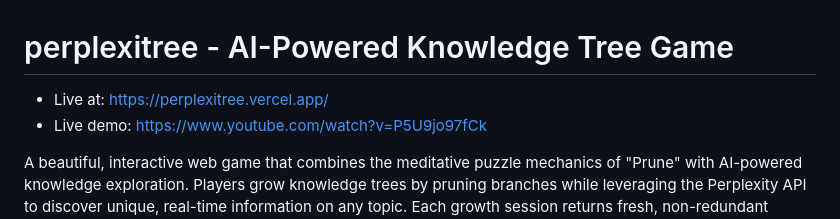
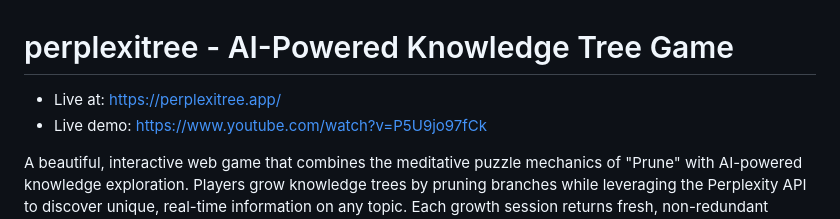
Before and after one commit to snowcodeer/perplexitree, a Markdown page: README.md, the part around the change. Rendered like a GitHub page.

Commit message:
Change live link

```diff
--- a/README.md
+++ b/README.md
@@ -1,6 +1,6 @@
 # perplexitree - AI-Powered Knowledge Tree Game
 
-- Live at: https://perplexitree.vercel.app/
+- Live at: https://perplexitree.app/
 - Live demo: https://www.youtube.com/watch?v=P5U9jo97fCk
 
 A beautiful, interactive web game that combines the meditative puzzle mechanics of "Prune" with AI-powered knowledge exploration. Players grow knowledge trees by pruning branches while leveraging the Perplexity API to discover unique, real-time information on any topic. Each growth session returns fresh, non-redundant search results to build comprehensive understanding.
```
